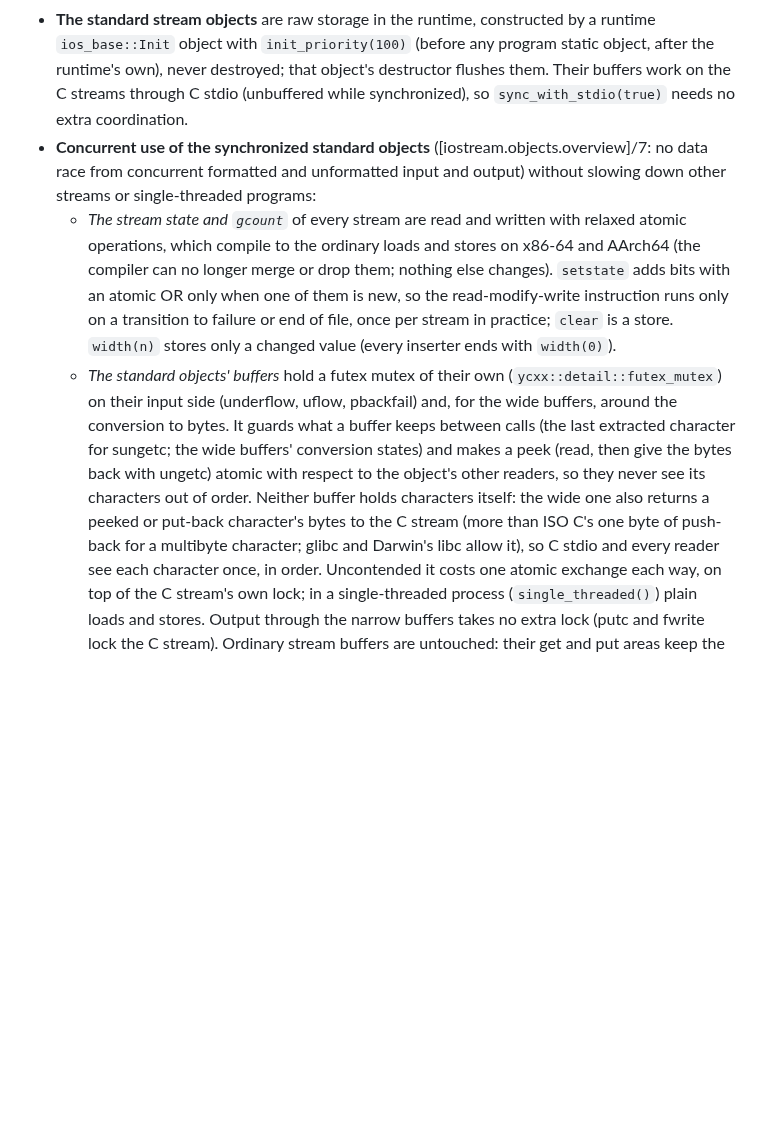
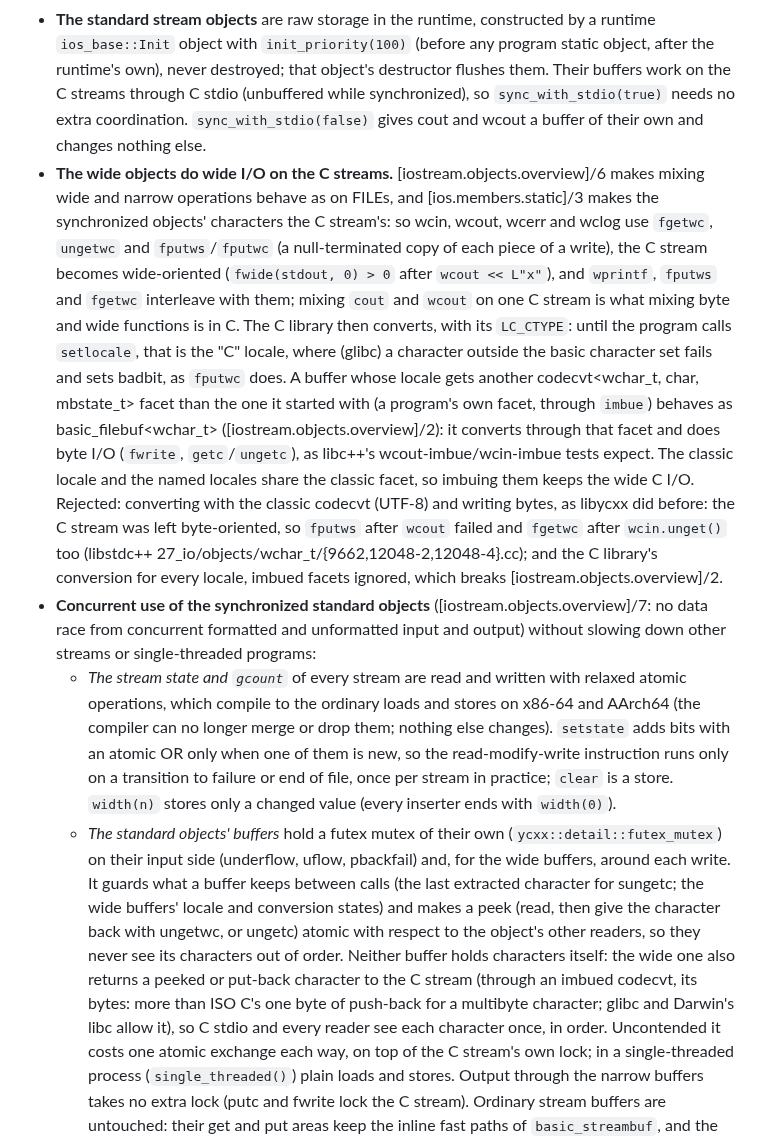
Before and after one commit to yrashk/libycxx, a Markdown page: DECISIONS.md, the part around the change. GitHub-like rendering; blank space fills up the shorter version.

Commit message:
Document the wide standard objects' wide C I/O and its locale rules
Co-Authored-By: Claude Opus 5.5 <noreply@anthropic.com>

```diff
--- a/DECISIONS.md
+++ b/DECISIONS.md
@@ -651,7 +651,26 @@ under the same name. Otherwise it gets one alias template in `config.hpp`.
   `ios_base::Init` object with `init_priority(100)` (before any program static object, after the
   runtime's own), never destroyed; that object's destructor flushes them. Their buffers work on
   the C streams through C stdio (unbuffered while synchronized), so `sync_with_stdio(true)` needs
-  no extra coordination.
+  no extra coordination. `sync_with_stdio(false)` gives cout and wcout a buffer of their own and
+  changes nothing else.
+- **The wide objects do wide I/O on the C streams.** [iostream.objects.overview]/6 makes mixing
+  wide and narrow operations behave as on FILEs, and [ios.members.static]/3 makes the
+  synchronized objects' characters the C stream's: so wcin, wcout, wcerr and wclog use `fgetwc`,
+  `ungetwc` and `fputws`/`fputwc` (a null-terminated copy of each piece of a write), the C stream
+  becomes wide-oriented (`fwide(stdout, 0) > 0` after `wcout << L"x"`), and `wprintf`, `fputws`
+  and `fgetwc` interleave with them; mixing `cout` and `wcout` on one C stream is what mixing
+  byte and wide functions is in C. The C library then converts, with its `LC_CTYPE`: until the
+  program calls `setlocale`, that is the "C" locale, where (glibc) a character outside the basic
+  character set fails and sets badbit, as `fputwc` does. A buffer whose locale gets another
+  codecvt<wchar_t, char, mbstate_t> facet than the one it started with (a program's own facet,
+  through `imbue`) behaves as basic_filebuf<wchar_t> ([iostream.objects.overview]/2): it converts
+  through that facet and does byte I/O (`fwrite`, `getc`/`ungetc`), as libc++'s
+  wcout-imbue/wcin-imbue tests expect. The classic locale and the named locales share the
+  classic facet, so imbuing them keeps the wide C I/O. Rejected: converting with the classic
+  codecvt (UTF-8) and writing bytes, as libycxx did before: the C stream was left byte-oriented,
+  so `fputws` after `wcout` failed and `fgetwc` after `wcin.unget()` too (libstdc++
+  27_io/objects/wchar_t/{9662,12048-2,12048-4}.cc); and the C library's conversion for every
+  locale, imbued facets ignored, which breaks [iostream.objects.overview]/2.
 - **Concurrent use of the synchronized standard objects** ([iostream.objects.overview]/7: no
   data race from concurrent formatted and unformatted input and output) without slowing down
   other streams or single-threaded programs:
@@ -662,13 +681,14 @@ under the same name. Otherwise it gets one alias template in `config.hpp`.
     transition to failure or end of file, once per stream in practice; `clear` is a store.
     `width(n)` stores only a changed value (every inserter ends with `width(0)`).
   - *The standard objects' buffers* hold a futex mutex of their own (`ycxx::detail::futex_mutex`)
-    on their input side (underflow, uflow, pbackfail) and, for the wide buffers, around the
-    conversion to bytes. It guards what a buffer keeps between calls (the last extracted
-    character for sungetc; the wide buffers' conversion states) and makes a peek (read, then
-    give the bytes back with ungetc) atomic with respect to the object's other readers, so they
-    never see its characters out of order. Neither buffer holds characters itself: the wide one
-    also returns a peeked or put-back character's bytes to the C stream (more than ISO C's one
-    byte of push-back for a multibyte character; glibc and Darwin's libc allow it), so C stdio
+    on their input side (underflow, uflow, pbackfail) and, for the wide buffers, around each
+    write. It guards what a buffer keeps between calls (the last extracted character for
+    sungetc; the wide buffers' locale and conversion states) and makes a peek (read, then give
+    the character back with ungetwc, or ungetc) atomic with respect to the object's other
+    readers, so they never see its characters out of order. Neither buffer holds characters
+    itself: the wide one also returns a peeked or put-back character to the C stream (through an
+    imbued codecvt, its bytes: more than ISO C's one byte of push-back for a multibyte
+    character; glibc and Darwin's libc allow it), so C stdio
     and every reader see each character once, in order. Uncontended it costs one atomic exchange each
     way, on top of the C stream's own lock; in a single-threaded process (`single_threaded()`)
     plain loads and stores. Output through the narrow buffers takes no extra lock (putc and
```
Also changed, not shown: STATUS.md (+4 -4 lines), 1 other file.
